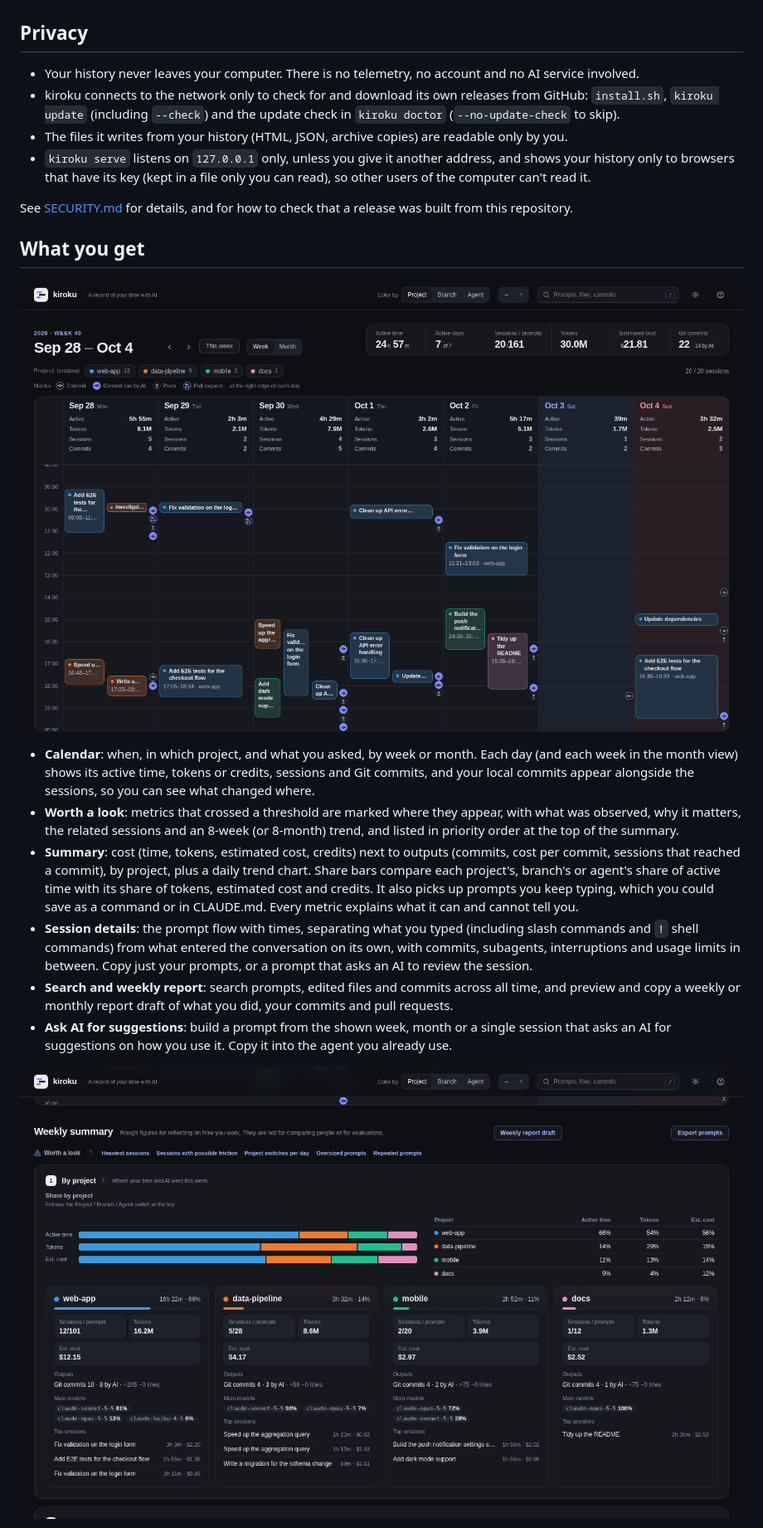
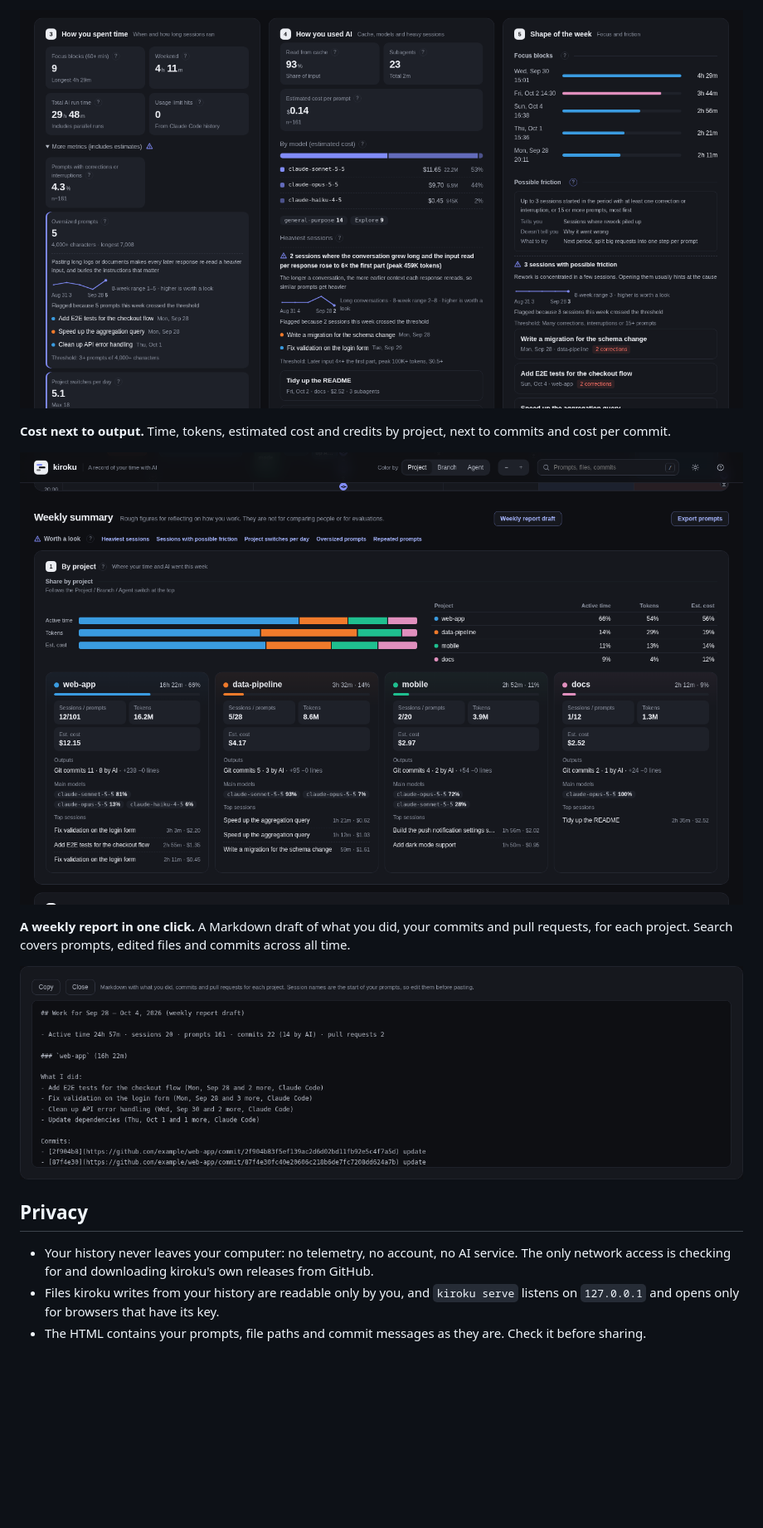
Before and after one commit to MichinaoShimizu/kiroku, a Markdown page: README.md, the part around one of its changes. Shown at 83% size. GitHub-like rendering; pictures changed too: docs/report.png (added), docs/screenshot.png, docs/summary.png; blank space fills up the shorter version.

```diff
--- a/README.md
+++ b/README.md
@@ -18,23 +36,16 @@ kiroku reads those histories, puts them on one screen, and shows them only to yo
+![Flagged metrics in the weekly summary (dummy data)](docs/worth.png)
+
+**Cost next to output.** Time, tokens, estimated cost and credits by project, next to commits and cost per commit.
+
+![Weekly summary by project (dummy data)](docs/summary.png)
+
+**A weekly report in one click.** A Markdown draft of what you did, your commits and pull requests, for each project. Search covers prompts, edited files and commits across all time.
+
+![Weekly report draft (dummy data)](docs/report.png)
 
 ## Privacy
 
-- Your history never leaves your computer. There is no telemetry, no account and no AI service involved.
-- kiroku connects to the network only to check for and download its own releases from GitHub: `install.sh`, `kiroku update` (including `--check`) and the update check in `kiroku doctor` (`--no-update-check` to skip).
-- The files it writes from your history (HTML, JSON, archive copies) are readable only by you.
-- `kiroku serve` listens on `127.0.0.1` only, unless you give it another address, and shows your history only to browsers that have its key (kept in a file only you can read), so other users of the computer can't read it.
+- Your history never leaves your computer: no telemetry, no account, no AI service. The only network access is checking for and downloading kiroku's own releases from GitHub.
+- Files kiroku writes from your history are readable only by you, and `kiroku serve` listens on `127.0.0.1` and opens only for browsers that have its key.
+- The HTML contains your prompts, file paths and commit messages as they are. Check it before sharing.
 
-See [SECURITY.md](SECURITY.md) for details, and for how to check that a release was built from this repository.
-
-## What you get
-
-![kiroku (dummy data)](docs/screenshot.png)
-
-- **Calendar**: when, in which project, and what you asked, by week or month. Each day (and each week in the month view) shows its active time, tokens or credits, sessions and Git commits, and your local commits appear alongside the sessions, so you can see what changed where.
-- **Worth a look**: metrics that crossed a threshold are marked where they appear, with what was observed, why it matters, the related sessions and an 8-week (or 8-month) trend, and listed in priority order at the top of the summary.
-- **Summary**: cost (time, tokens, estimated cost, credits) next to outputs (commits, cost per commit, sessions that reached a commit), by project, plus a daily trend chart. Share bars compare each project's, branch's or agent's share of active time with its share of tokens, estimated cost and credits. It also picks up prompts you keep typing, which you could save as a command or in CLAUDE.md. Every metric explains what it can and cannot tell you.
-- **Session details**: the prompt flow with times, separating what you typed (including slash commands and `!` shell commands) from what entered the conversation on its own, with commits, subagents, interruptions and usage limits in between. Copy just your prompts, or a prompt that asks an AI to review the session.
-- **Search and weekly report**: search prompts, edited files and commits across all time, and preview and copy a weekly or monthly report draft of what you did, your commits and pull requests.
-- **Ask AI for suggestions**: build a prompt from the shown week, month or a single session that asks an AI for suggestions on how you use it. Copy it into the agent you already use.
-
-![Weekly summary (dummy data)](docs/summary.png)
-
```
Also changed, not shown: other parts of README.md (+33 -60 lines), docs/development.md (+2 -2 lines), docs/guide.md (+9 -0 lines), docs/og.png, docs/session.png (added), 2 other files.
